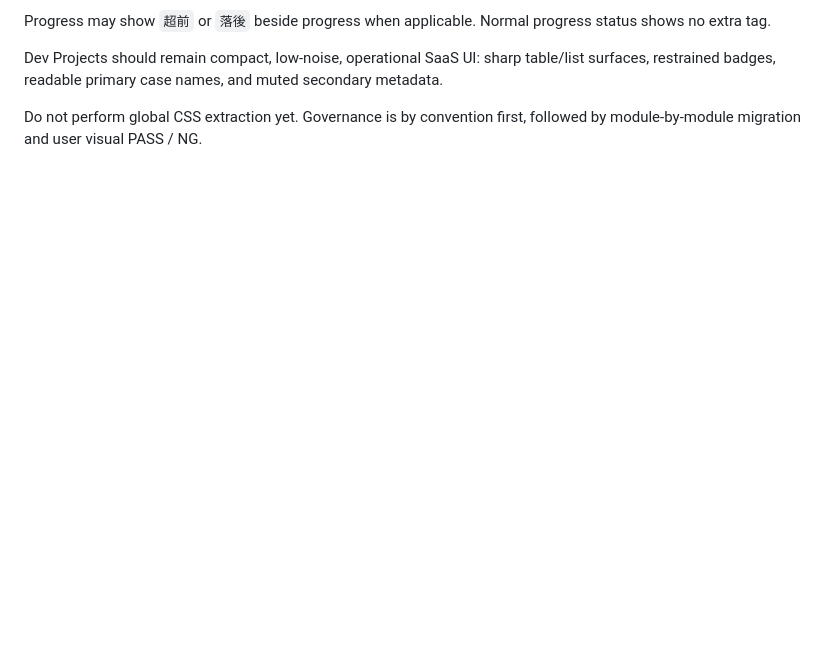
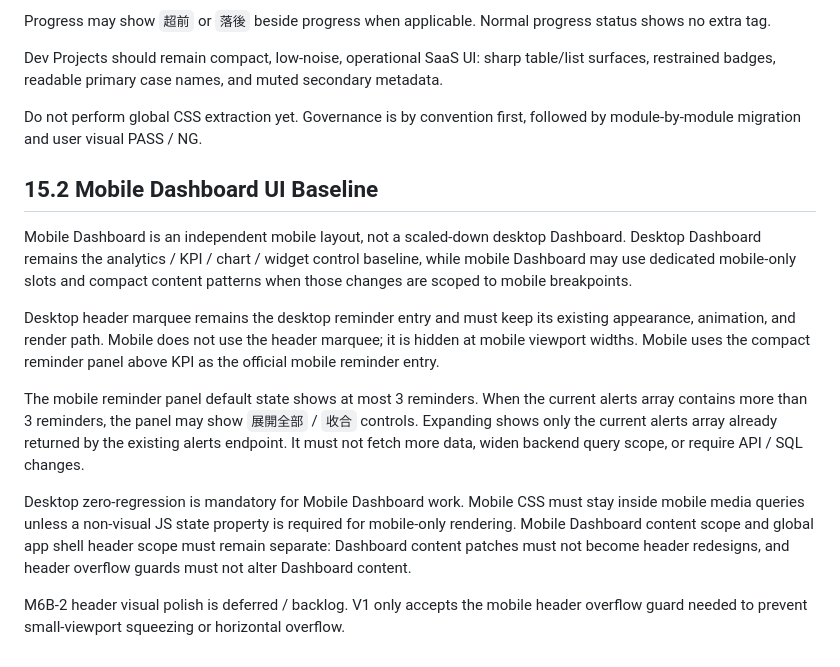
Before and after one commit to TFC433/0506test001, a Markdown page: docs/tfc-crm-ui-style-governance.md, the part around the change. Rendered like a GitHub page; blank space fills up the shorter version.

```diff
--- a/docs/tfc-crm-ui-style-governance.md
+++ b/docs/tfc-crm-ui-style-governance.md
@@ -454,3 +454,15 @@ Progress may show `超前` or `落後` beside progress when applicable. Normal p
 Dev Projects should remain compact, low-noise, operational SaaS UI: sharp table/list surfaces, restrained badges, readable primary case names, and muted secondary metadata.
 
 Do not perform global CSS extraction yet. Governance is by convention first, followed by module-by-module migration and user visual PASS / NG.
+
+## 15.2 Mobile Dashboard UI Baseline
+
+Mobile Dashboard is an independent mobile layout, not a scaled-down desktop Dashboard. Desktop Dashboard remains the analytics / KPI / chart / widget control baseline, while mobile Dashboard may use dedicated mobile-only slots and compact content patterns when those changes are scoped to mobile breakpoints.
+
+Desktop header marquee remains the desktop reminder entry and must keep its existing appearance, animation, and render path. Mobile does not use the header marquee; it is hidden at mobile viewport widths. Mobile uses the compact reminder panel above KPI as the official mobile reminder entry.
+
+The mobile reminder panel default state shows at most 3 reminders. When the current alerts array contains more than 3 reminders, the panel may show `展開全部` / `收合` controls. Expanding shows only the current alerts array already returned by the existing alerts endpoint. It must not fetch more data, widen backend query scope, or require API / SQL changes.
+
+Desktop zero-regression is mandatory for Mobile Dashboard work. Mobile CSS must stay inside mobile media queries unless a non-visual JS state property is required for mobile-only rendering. Mobile Dashboard content scope and global app shell header scope must remain separate: Dashboard content patches must not become header redesigns, and header overflow guards must not alter Dashboard content.
+
+M6B-2 header visual polish is deferred / backlog. V1 only accepts the mobile header overflow guard needed to prevent small-viewport squeezing or horizontal overflow.
```
Also changed, not shown: docs/architecture-governance.md (+9 -0 lines), docs/repo-operational-consolidation-report.md (+44 -0 lines).
